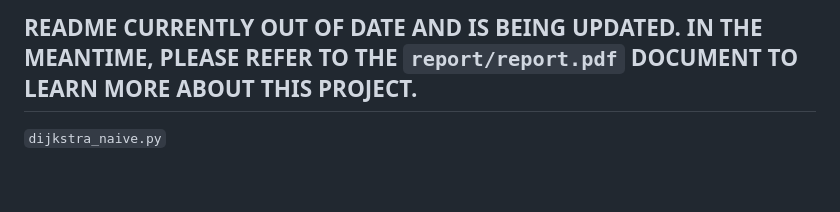
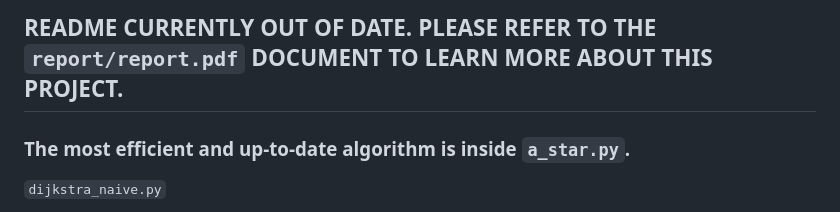
Before and after one commit to olsonalec/shortest_path, a Markdown page: README.md, the part around the change. Rendered like a GitHub page; blank space fills up the shorter version.

```diff
--- a/README.md
+++ b/README.md
@@ -1,4 +1,8 @@
-## README CURRENTLY OUT OF DATE AND IS BEING UPDATED. IN THE MEANTIME, PLEASE REFER TO THE `report/report.pdf` DOCUMENT TO LEARN MORE ABOUT THIS PROJECT.
+## README CURRENTLY OUT OF DATE. PLEASE REFER TO THE `report/report.pdf` DOCUMENT TO LEARN MORE ABOUT THIS PROJECT.
+
+
+### The most efficient and up-to-date algorithm is inside `a_star.py`.
+
 
 `dijkstra_naive.py`
 - This script implements Dijkstra's Algorithm using a naive approach to store information about the vertices. It uses an unsorted list that does not grow or shrink. This means that, for every iteration of the algorithm where it searches for the vertex with the lowest cost, the algorithm has to conduct a linear search through the list, resulting in a runtime of O(n) for each iteration. Not only that, but the search also has to check if each node has already been visited. This is also a linear time problem. If the node has already been visited, it is skipped because Dijkstra's Algorithm only visits each node once.
```
